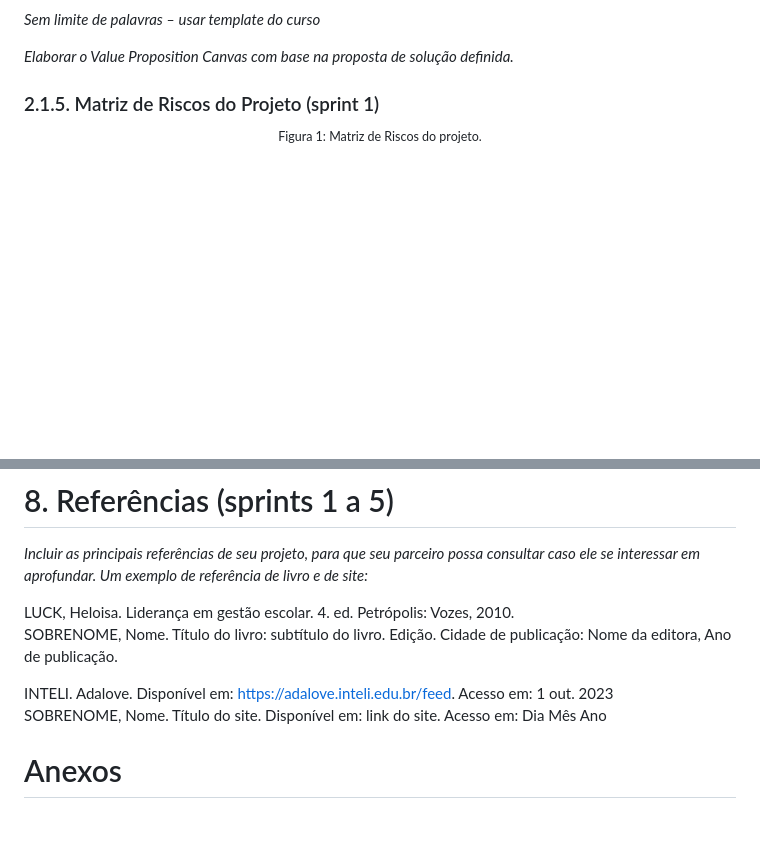
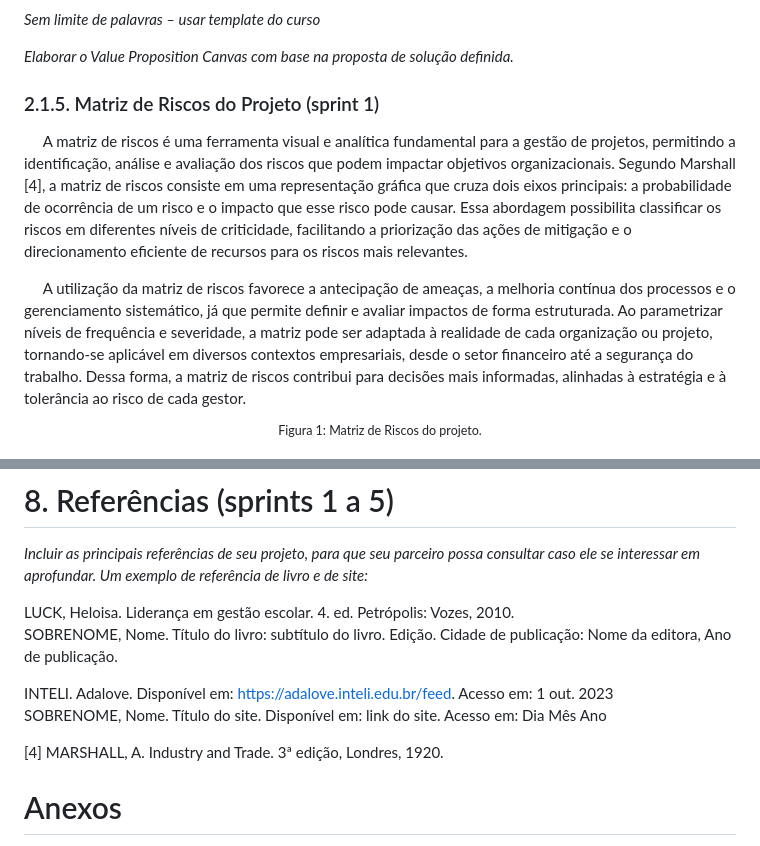
Before and after one commit to Kdu07/fiedacademy, a Markdown page: documents/wad.md, 2 parts joined by grey strips. GitHub-like rendering; blank space fills up the shorter version.

Commit message:
Update wad.md, docs intro matriz de riscos

```diff
--- a/documents/wad.md
+++ b/documents/wad.md
@@ -82,6 +83,10 @@
 *Elaborar o Value Proposition Canvas com base na proposta de solução definida.*
 
 ### 2.1.5. Matriz de Riscos do Projeto (sprint 1)
+
+&nbsp;&nbsp;&nbsp;&nbsp; A matriz de riscos é uma ferramenta visual e analítica fundamental para a gestão de projetos, permitindo a identificação, análise e avaliação dos riscos que podem impactar objetivos organizacionais. Segundo Marshall [4], a matriz de riscos consiste em uma representação gráfica que cruza dois eixos principais: a probabilidade de ocorrência de um risco e o impacto que esse risco pode causar. Essa abordagem possibilita classificar os riscos em diferentes níveis de criticidade, facilitando a priorização das ações de mitigação e o direcionamento eficiente de recursos para os riscos mais relevantes. <br>
+
+&nbsp;&nbsp;&nbsp;&nbsp; A utilização da matriz de riscos favorece a antecipação de ameaças, a melhoria contínua dos processos e o gerenciamento sistemático, já que permite definir e avaliar impactos de forma estruturada. Ao parametrizar níveis de frequência e severidade, a matriz pode ser adaptada à realidade de cada organização ou projeto, tornando-se aplicável em diversos contextos empresariais, desde o setor financeiro até a segurança do trabalho. Dessa forma, a matriz de riscos contribui para decisões mais informadas, alinhadas à estratégia e à tolerância ao risco de cada gestor. <br>
 
 <div align = "center">
 
@@ -298,6 +303,8 @@ SOBRENOME, Nome. Título do livro: subtítulo do livro. Edição. Cidade de publ
 INTELI. Adalove. Disponível em: https://adalove.inteli.edu.br/feed. Acesso em: 1 out. 2023 <br>
 SOBRENOME, Nome. Título do site. Disponível em: link do site. Acesso em: Dia Mês Ano
 
+[4] MARSHALL, A. Industry and Trade. 3ª edição, Londres, 1920.
+
 # <a name="c9"></a>Anexos
 
 *Inclua aqui quaisquer complementos para seu projeto, como diagramas, imagens, tabelas etc. Organize em sub-tópicos utilizando headings menores (use ## ou ### para isso)*
```
Also changed, not shown: other parts of documents/wad.md (+1 -0 lines).
